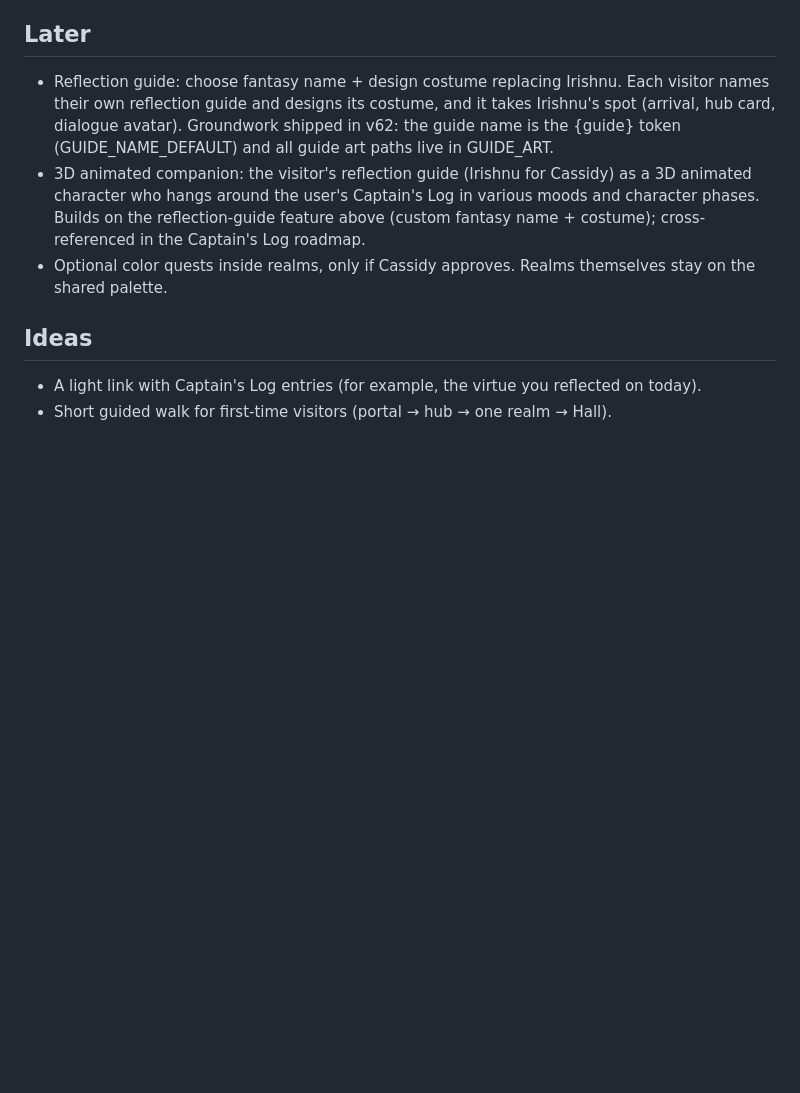
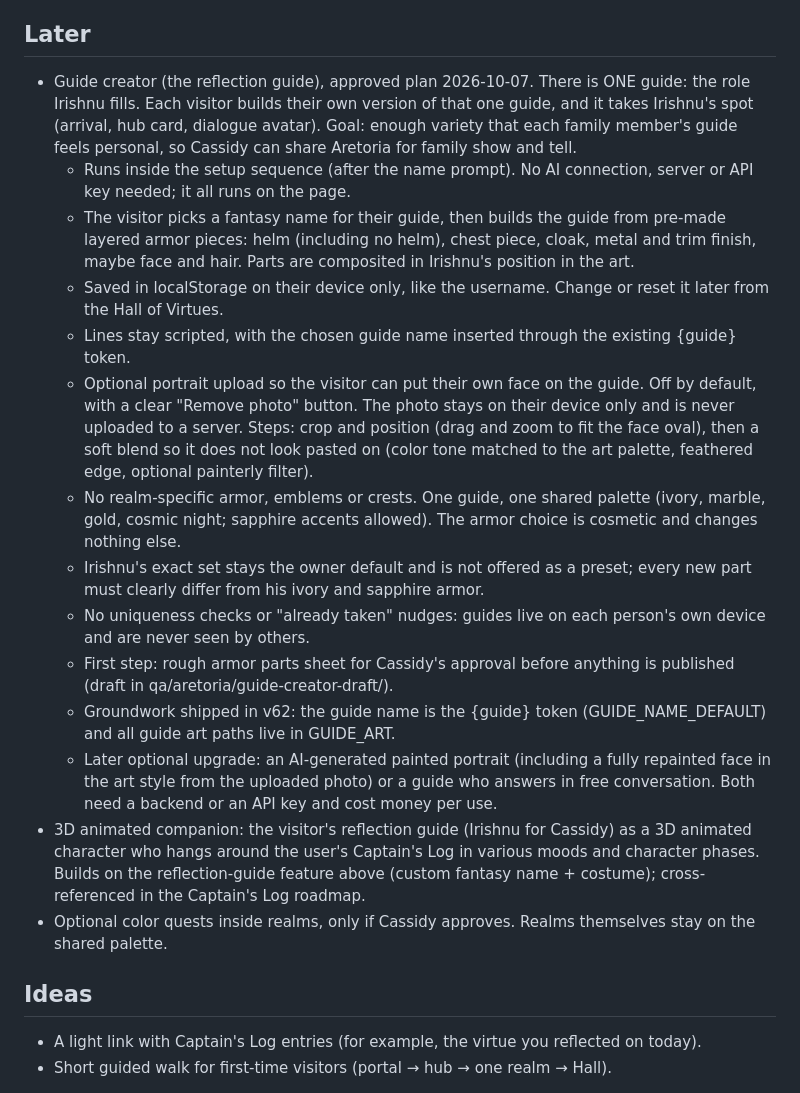
Before and after one commit to casswaters/aretoria, a Markdown page: ROADMAP.md, the part around one of its changes. Drawn GitHub-style; blank space fills up the shorter version.

Commit message:
ROADMAP: guide creator plan (one guide, layered armor parts in setup, no AI, localStorage, optional on-device face photo, no realm armor)

```diff
--- a/ROADMAP.md
+++ b/ROADMAP.md
@@ -27,7 +27,18 @@ Captain's Log (casswaters/modern-era-calendar) no longer carries its own copy of
 - Apply the landing "Seven Realms" wording once decided (landing, meta, manifest).
 
 ## Later
-- Reflection guide: choose fantasy name + design costume replacing Irishnu. Each visitor names their own reflection guide and designs its costume, and it takes Irishnu's spot (arrival, hub card, dialogue avatar). Groundwork shipped in v62: the guide name is the {guide} token (GUIDE_NAME_DEFAULT) and all guide art paths live in GUIDE_ART.
+- Guide creator (the reflection guide), approved plan 2026-10-07. There is ONE guide: the role Irishnu fills. Each visitor builds their own version of that one guide, and it takes Irishnu's spot (arrival, hub card, dialogue avatar). Goal: enough variety that each family member's guide feels personal, so Cassidy can share Aretoria for family show and tell.
+  - Runs inside the setup sequence (after the name prompt). No AI connection, server or API key needed; it all runs on the page.
+  - The visitor picks a fantasy name for their guide, then builds the guide from pre-made layered armor pieces: helm (including no helm), chest piece, cloak, metal and trim finish, maybe face and hair. Parts are composited in Irishnu's position in the art.
+  - Saved in localStorage on their device only, like the username. Change or reset it later from the Hall of Virtues.
+  - Lines stay scripted, with the chosen guide name inserted through the existing {guide} token.
+  - Optional portrait upload so the visitor can put their own face on the guide. Off by default, with a clear "Remove photo" button. The photo stays on their device only and is never uploaded to a server. Steps: crop and position (drag and zoom to fit the face oval), then a soft blend so it does not look pasted on (color tone matched to the art palette, feathered edge, optional painterly filter).
+  - No realm-specific armor, emblems or crests. One guide, one shared palette (ivory, marble, gold, cosmic night; sapphire accents allowed). The armor choice is cosmetic and changes nothing else.
+  - Irishnu's exact set stays the owner default and is not offered as a preset; every new part must clearly differ from his ivory and sapphire armor.
+  - No uniqueness checks or "already taken" nudges: guides live on each person's own device and are never seen by others.
+  - First step: rough armor parts sheet for Cassidy's approval before anything is published (draft in qa/aretoria/guide-creator-draft/).
+  - Groundwork shipped in v62: the guide name is the {guide} token (GUIDE_NAME_DEFAULT) and all guide art paths live in GUIDE_ART.
+  - Later optional upgrade: an AI-generated painted portrait (including a fully repainted face in the art style from the uploaded photo) or a guide who answers in free conversation. Both need a backend or an API key and cost money per use.
 - 3D animated companion: the visitor's reflection guide (Irishnu for Cassidy) as a 3D animated character who hangs around the user's Captain's Log in various moods and character phases. Builds on the reflection-guide feature above (custom fantasy name + costume); cross-referenced in the Captain's Log roadmap.
 - Optional color quests inside realms, only if Cassidy approves. Realms themselves stay on the shared palette.
 
```
Also changed, not shown: other parts of ROADMAP.md (+1 -1 lines).
